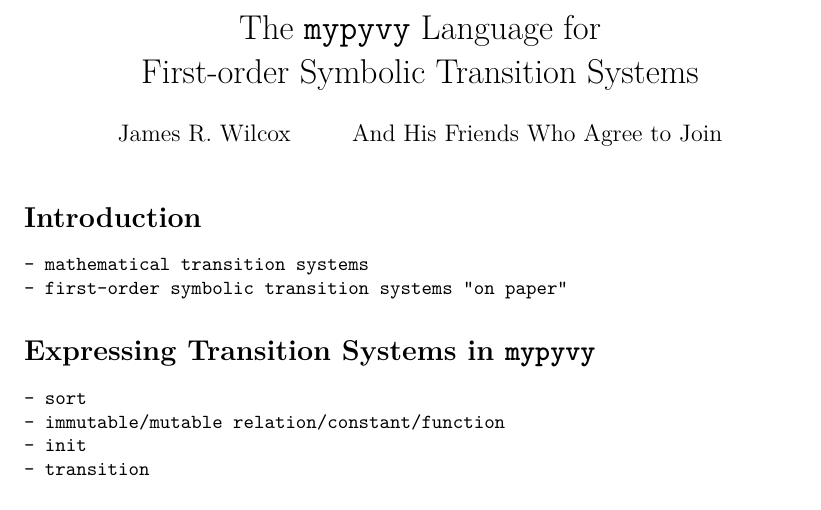
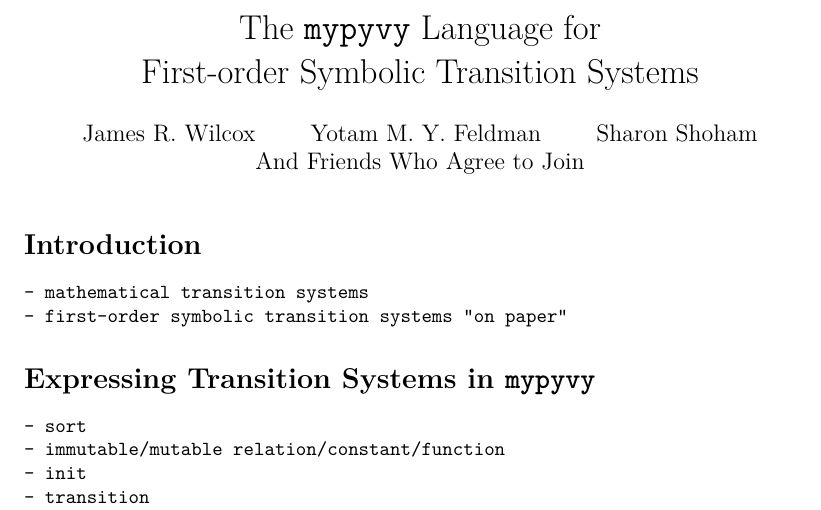
Before and after one commit to wilcoxjay/mypyvy-tool-paper, a LaTeX document (main.tex): part of page 1 of 2, cut so that both start at the same text. Compiled offline with pdfLaTeX.

Commit message:
more authors!

```diff
--- a/main.tex
+++ b/main.tex
@@ -41,7 +41,7 @@
 
 \newcommand{\mypyvy}{\texttt{mypyvy}}
 \title{The \mypyvy{} Language for\\First-order Symbolic Transition Systems}
-\author{James R. Wilcox \and And His Friends Who Agree to Join}
+\author{James R. Wilcox \and Yotam M. Y. Feldman \and Sharon Shoham \and And Friends Who Agree to Join}
 \date{}
 
 \begin{document}
```
